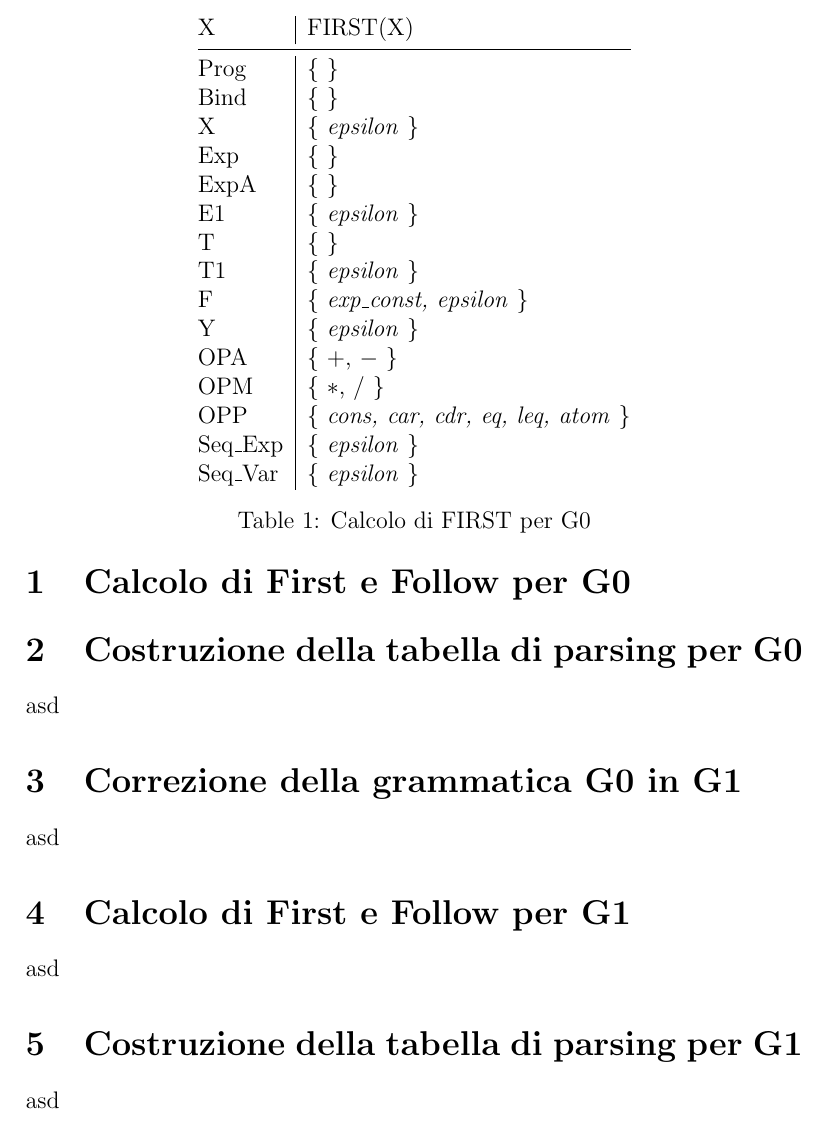
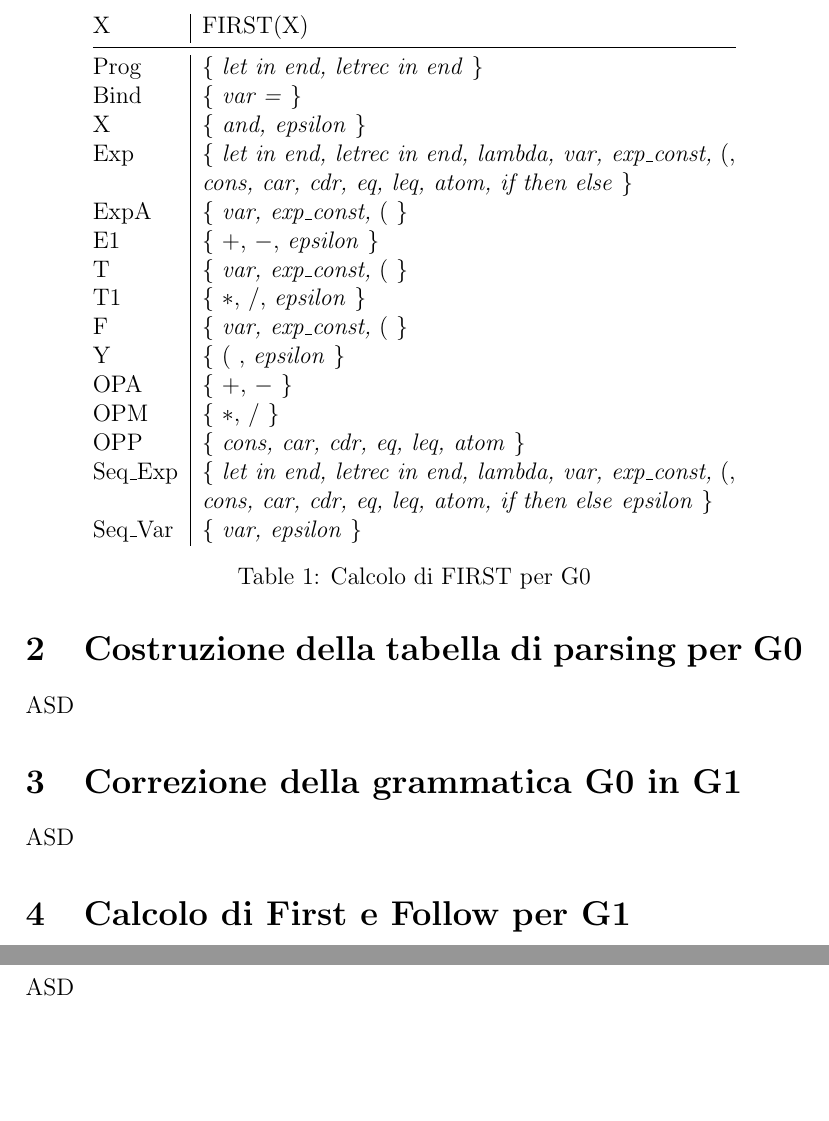
Before and after one commit to StefanoMunari/lispkit-compiler, a LaTeX document (docs/syntax/syntax.tex, which reads docs/syntax/section/correction.tex, docs/syntax/section/ff0.tex, docs/syntax/section/parsing0.tex): part of page 3 of 3 before the commit and two parts of pages 3 and 4 of 4 after it, the two joined at a grey line, cut so that both start at the same text, the shorter picture padded with empty space. Compiled offline with pdfLaTeX.

Commit message:
tabella per FIRST di G0

```diff
--- a/docs/syntax/section/correction.tex
+++ b/docs/syntax/section/correction.tex
@@ -1 +1 @@
-asd
+ASD
--- a/docs/syntax/section/ff0.tex
+++ b/docs/syntax/section/ff0.tex
@@ -1,23 +1,24 @@
-    \begin{table}[]
+\begin{table}[H]
 \centering
-	\label{FIRSTG0}
 \begin{tabular}{@{}l|l@{}}
 X & FIRST(X) \\ \midrule
-    Prog & \big\{ \big\} \\
-    Bind & \big\{ \big\} \\
-    X & \big\{ \textit{epsilon} \big\} \\
-    Exp & \big\{ \big\} \\
-    ExpA & \big\{ \big\} \\
-    E1 & \big\{ \textit{epsilon} \big\} \\
-    T & \big\{ \big\} \\
-    T1 & \big\{ \textit{epsilon} \big\} \\
-    F & \big\{ \textit{exp\_const, epsilon} \big\} \\
-    Y & \big\{ \textit{epsilon} \big\} \\
+    Prog & \big\{ \textit{let in end, letrec in end} \big\} \\
+    Bind & \big\{ \textit{var =} \big\} \\
+    X & \big\{ \textit{and, epsilon} \big\} \\
+    Exp & \big\{ \textit{let in end, letrec in end,  lambda,   var, exp\_const,} \big(, \\
+      & \textit{cons, car, cdr, eq, leq, atom,  if then else} \big\} \\
+    ExpA & \big\{ \textit{var, exp\_const,} \big( \big\} \\
+    E1 & \big\{ $+$, $-$, \textit{epsilon} \big\} \\
+    T & \big\{ \textit{var, exp\_const,} \big( \big\} \\
+    T1 & \big\{ $*$, $/$, \textit{epsilon} \big\} \\
+    F & \big\{ \textit{var, exp\_const,} \big( \big\} \\
+    Y & \big\{ \big( , \textit{epsilon} \big\} \\
     OPA & \big\{ $+$, $-$ \big\}  \\
     OPM & \big\{ $*$, $/$ \big\}  \\
     OPP & \big\{ \textit{cons, car, cdr, eq, leq, atom} \big\} \\
-    Seq\_Exp & \big\{ \textit{epsilon} \big\} \\
-    Seq\_Var & \big\{ \textit{epsilon} \big\}
+    Seq\_Exp & \big\{ \textit{let in end, letrec in end,  lambda,   var, exp\_const,} \big(,  \\
+     & \textit{cons, car, cdr, eq, leq, atom,  if then else}  \textit{epsilon} \big\} \\
+    Seq\_Var & \big\{ \textit{var, epsilon} \big\}
 \end{tabular}
 \caption{Calcolo di FIRST per G0}
 \end{table}
--- a/docs/syntax/section/parsing0.tex
+++ b/docs/syntax/section/parsing0.tex
@@ -1 +1 @@
-asd
+ASD
--- a/docs/syntax/section/parsing1.tex
+++ b/docs/syntax/section/parsing1.tex
@@ -1 +1 @@
-asd
+ASD
--- a/docs/syntax/syntax.tex
+++ b/docs/syntax/syntax.tex
@@ -4,6 +4,7 @@
 % PACKAGES %
 %%%%%%%%
 \usepackage{booktabs}
+\usepackage{float}
 
 %%%%%%
 % HEAD %
```
Also changed, not shown: docs/syntax/section/ff1.tex (+1 -1 lines), docs/syntax/syntax.pdf, docs/syntax/syntax.tex (4 more changed lines). Lines whose indentation alone changed are shown as unchanged.
